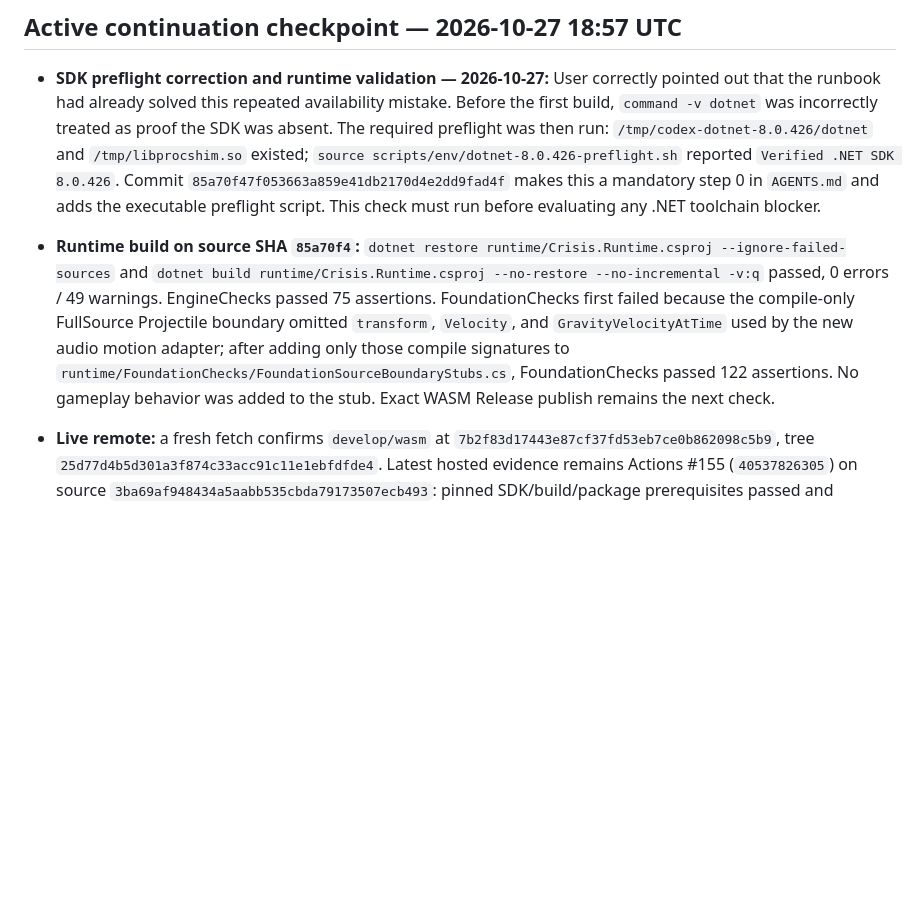
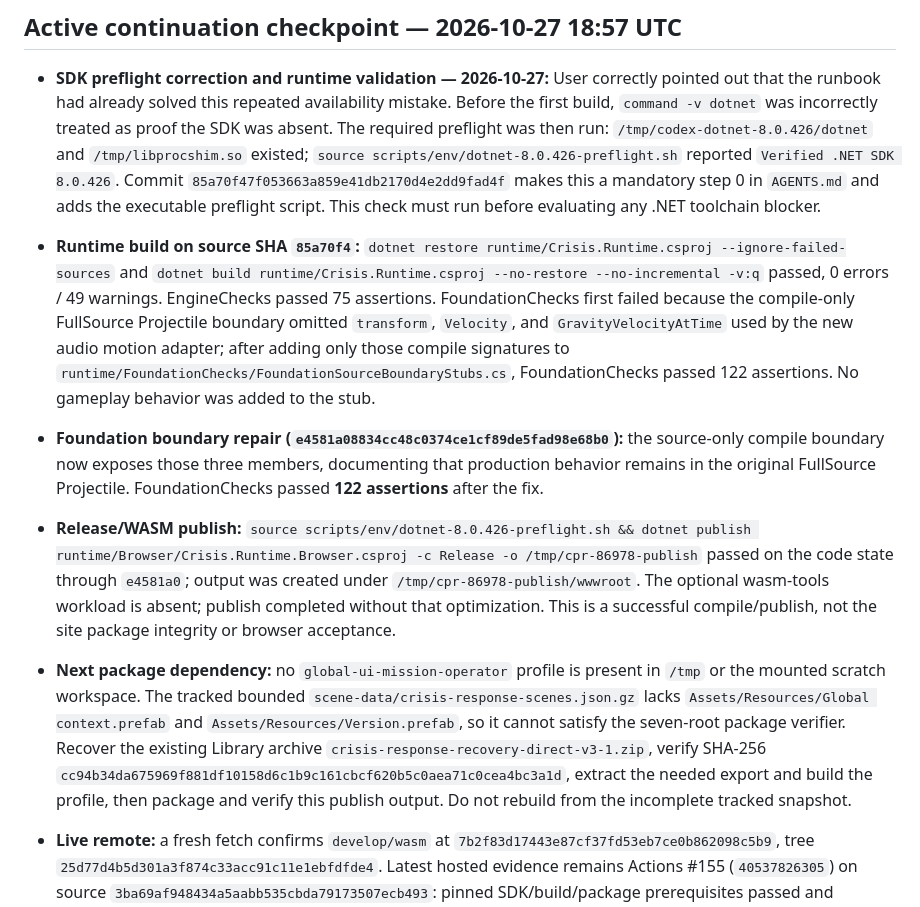
Before and after one commit to ethan-bailey/crisis-response-port, a Markdown page: NEXT_AGENT.md, the part around the change. Drawn GitHub-style; blank space fills up the shorter version.

Commit message:
docs: record pinned SDK and WASM validation

```diff
--- a/NEXT_AGENT.md
+++ b/NEXT_AGENT.md
@@ -3,7 +3,10 @@
 ## Active continuation checkpoint — 2026-10-27 18:57 UTC
 
 - **SDK preflight correction and runtime validation — 2026-10-27:** User correctly pointed out that the runbook had already solved this repeated availability mistake. Before the first build, `command -v dotnet` was incorrectly treated as proof the SDK was absent. The required preflight was then run: `/tmp/codex-dotnet-8.0.426/dotnet` and `/tmp/libprocshim.so` existed; `source scripts/env/dotnet-8.0.426-preflight.sh` reported `Verified .NET SDK 8.0.426`. Commit `85a70f47f053663a859e41db2170d4e2dd9fad4f` makes this a mandatory step 0 in `AGENTS.md` and adds the executable preflight script. This check must run before evaluating any .NET toolchain blocker.
-- **Runtime build on source SHA `85a70f4`:** `dotnet restore runtime/Crisis.Runtime.csproj --ignore-failed-sources` and `dotnet build runtime/Crisis.Runtime.csproj --no-restore --no-incremental -v:q` passed, 0 errors / 49 warnings. EngineChecks passed 75 assertions. FoundationChecks first failed because the compile-only FullSource Projectile boundary omitted `transform`, `Velocity`, and `GravityVelocityAtTime` used by the new audio motion adapter; after adding only those compile signatures to `runtime/FoundationChecks/FoundationSourceBoundaryStubs.cs`, FoundationChecks passed 122 assertions. No gameplay behavior was added to the stub. Exact WASM Release publish remains the next check.
+- **Runtime build on source SHA `85a70f4`:** `dotnet restore runtime/Crisis.Runtime.csproj --ignore-failed-sources` and `dotnet build runtime/Crisis.Runtime.csproj --no-restore --no-incremental -v:q` passed, 0 errors / 49 warnings. EngineChecks passed 75 assertions. FoundationChecks first failed because the compile-only FullSource Projectile boundary omitted `transform`, `Velocity`, and `GravityVelocityAtTime` used by the new audio motion adapter; after adding only those compile signatures to `runtime/FoundationChecks/FoundationSourceBoundaryStubs.cs`, FoundationChecks passed 122 assertions. No gameplay behavior was added to the stub.
+- **Foundation boundary repair (`e4581a08834cc48c0374ce1cf89de5fad98e68b0`):** the source-only compile boundary now exposes those three members, documenting that production behavior remains in the original FullSource Projectile. FoundationChecks passed **122 assertions** after the fix.
+- **Release/WASM publish:** `source scripts/env/dotnet-8.0.426-preflight.sh && dotnet publish runtime/Browser/Crisis.Runtime.Browser.csproj -c Release -o /tmp/cpr-86978-publish` passed on the code state through `e4581a0`; output was created under `/tmp/cpr-86978-publish/wwwroot`. The optional wasm-tools workload is absent; publish completed without that optimization. This is a successful compile/publish, not the site package integrity or browser acceptance.
+- **Next package dependency:** no `global-ui-mission-operator` profile is present in `/tmp` or the mounted scratch workspace. The tracked bounded `scene-data/crisis-response-scenes.json.gz` lacks `Assets/Resources/Global context.prefab` and `Assets/Resources/Version.prefab`, so it cannot satisfy the seven-root package verifier. Recover the existing Library archive `crisis-response-recovery-direct-v3-1.zip`, verify SHA-256 `cc94b34da675969f881df10158d6c1b9c161cbcf620b5c0aea71c0cea4bc3a1d`, extract the needed export and build the profile, then package and verify this publish output. Do not rebuild from the incomplete tracked snapshot.
 
 - **Live remote:** a fresh fetch confirms `develop/wasm` at `7b2f83d17443e87cf37fd53eb7ce0b862098c5b9`, tree `25d77d4b5d301a3f874c33acc91c11e1ebfdfde4`. Latest hosted evidence remains Actions #155 (`40537826305`) on source `3ba69af948434a5aabb535cbda79173507ecb493`: pinned SDK/build/package prerequisites passed and packaged Mission locomotion failed at step 29. No hosted run covers the local chain below.
 - **Recovered checkout:** `/workspace/scratch/crisis-response-port-recovery`, branch `develop/wasm`, local source HEAD `cc3aac984e10720dfac8d10912bfe04217274f77`, tree `6f03eece7e8d6b1e58620b77726cc2fbc751dd8d`, exactly eleven commits ahead and zero behind the fetched live branch. Preserve untracked `scene-data/.crisis-response-scenes.json.gz.jYCb21`; it has not been staged, reset, cleaned or overwritten. `git worktree list` contains only this checkout.
```
